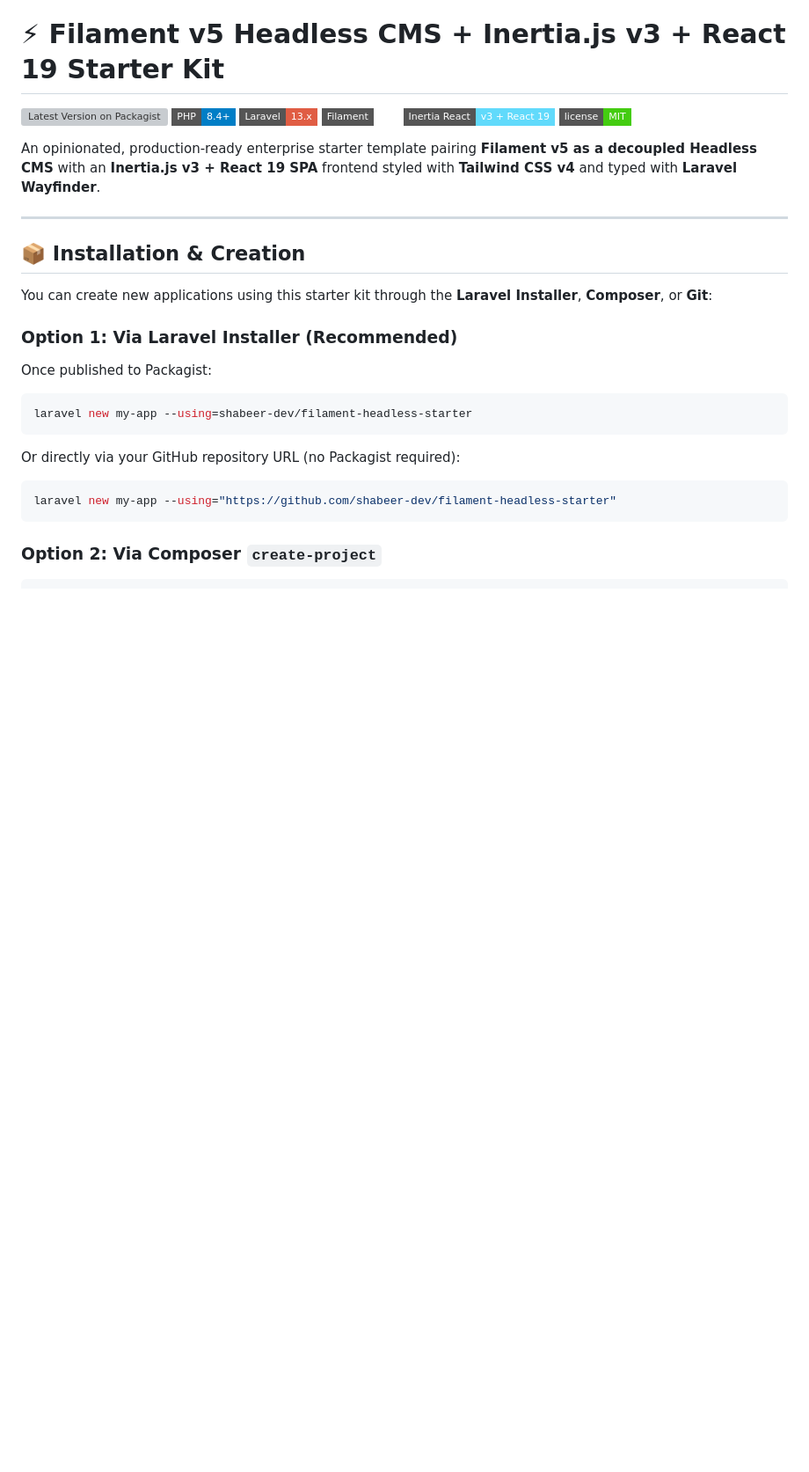
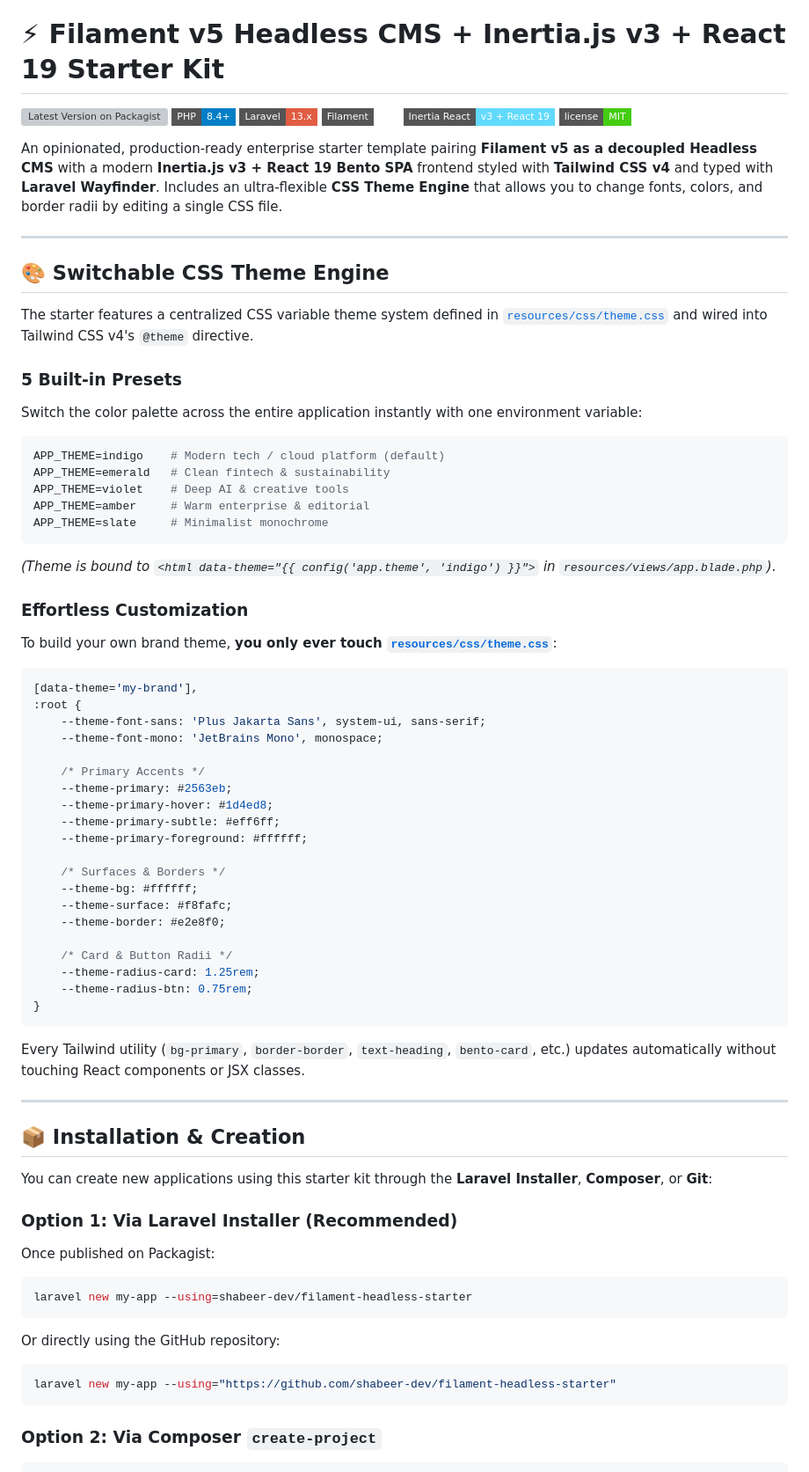
Before and after one commit to shabeer-dev/filament-headless-starter, a Markdown page: README.md, the part around one of its changes. Shown at 88% size. Drawn GitHub-style; badges without logos; blank space fills up the shorter version; grey boxes are pictures that could not be loaded.

````diff
--- a/README.md
+++ b/README.md
@@ -7,7 +7,54 @@
 [![Inertia React](https://img.shields.io/badge/Inertia%20React-v3%20%2B%20React%2019-61dafb.svg?style=flat-square)](https://inertiajs.com)
 [![Software License](https://img.shields.io/badge/license-MIT-brightgreen.svg?style=flat-square)](LICENSE)
 
-An opinionated, production-ready enterprise starter template pairing **Filament v5 as a decoupled Headless CMS** with an **Inertia.js v3 + React 19 SPA** frontend styled with **Tailwind CSS v4** and typed with **Laravel Wayfinder**.
+An opinionated, production-ready enterprise starter template pairing **Filament v5 as a decoupled Headless CMS** with a modern **Inertia.js v3 + React 19 Bento SPA** frontend styled with **Tailwind CSS v4** and typed with **Laravel Wayfinder**. Includes an ultra-flexible **CSS Theme Engine** that allows you to change fonts, colors, and border radii by editing a single CSS file.
+
+---
+
+## 🎨 Switchable CSS Theme Engine
+
+The starter features a centralized CSS variable theme system defined in [`resources/css/theme.css`](resources/css/theme.css) and wired into Tailwind CSS v4's `@theme` directive.
+
+### 5 Built-in Presets
+Switch the color palette across the entire application instantly with one environment variable:
+
+```env
+APP_THEME=indigo    # Modern tech / cloud platform (default)
+APP_THEME=emerald   # Clean fintech & sustainability
+APP_THEME=violet    # Deep AI & creative tools
+APP_THEME=amber     # Warm enterprise & editorial
+APP_THEME=slate     # Minimalist monochrome
+```
+
+*(Theme is bound to `<html data-theme="{{ config('app.theme', 'indigo') }}">` in `resources/views/app.blade.php`)*.
+
+### Effortless Customization
+To build your own brand theme, **you only ever touch [`resources/css/theme.css`](resources/css/theme.css)**:
+
+```css
+[data-theme='my-brand'],
+:root {
+    --theme-font-sans: 'Plus Jakarta Sans', system-ui, sans-serif;
+    --theme-font-mono: 'JetBrains Mono', monospace;
+
+    /* Primary Accents */
+    --theme-primary: #2563eb;
+    --theme-primary-hover: #1d4ed8;
+    --theme-primary-subtle: #eff6ff;
+    --theme-primary-foreground: #ffffff;
+
+    /* Surfaces & Borders */
+    --theme-bg: #ffffff;
+    --theme-surface: #f8fafc;
+    --theme-border: #e2e8f0;
+
+    /* Card & Button Radii */
+    --theme-radius-card: 1.25rem;
+    --theme-radius-btn: 0.75rem;
+}
+```
+
+Every Tailwind utility (`bg-primary`, `border-border`, `text-heading`, `bento-card`, etc.) updates automatically without touching React components or JSX classes.
 
 ---
 
@@ -17,12 +64,12 @@ You can create new applications using this starter kit through the **Laravel Ins
 
 ### Option 1: Via Laravel Installer (Recommended)
 
-Once published to Packagist:
+Once published on Packagist:
 ```bash
 laravel new my-app --using=shabeer-dev/filament-headless-starter
 ```
 
-Or directly via your GitHub repository URL (no Packagist required):
+Or directly using the GitHub repository:
 ```bash
 laravel new my-app --using="https://github.com/shabeer-dev/filament-headless-starter"
 ```
````
Also changed, not shown: other parts of README.md (+58 -70 lines).
